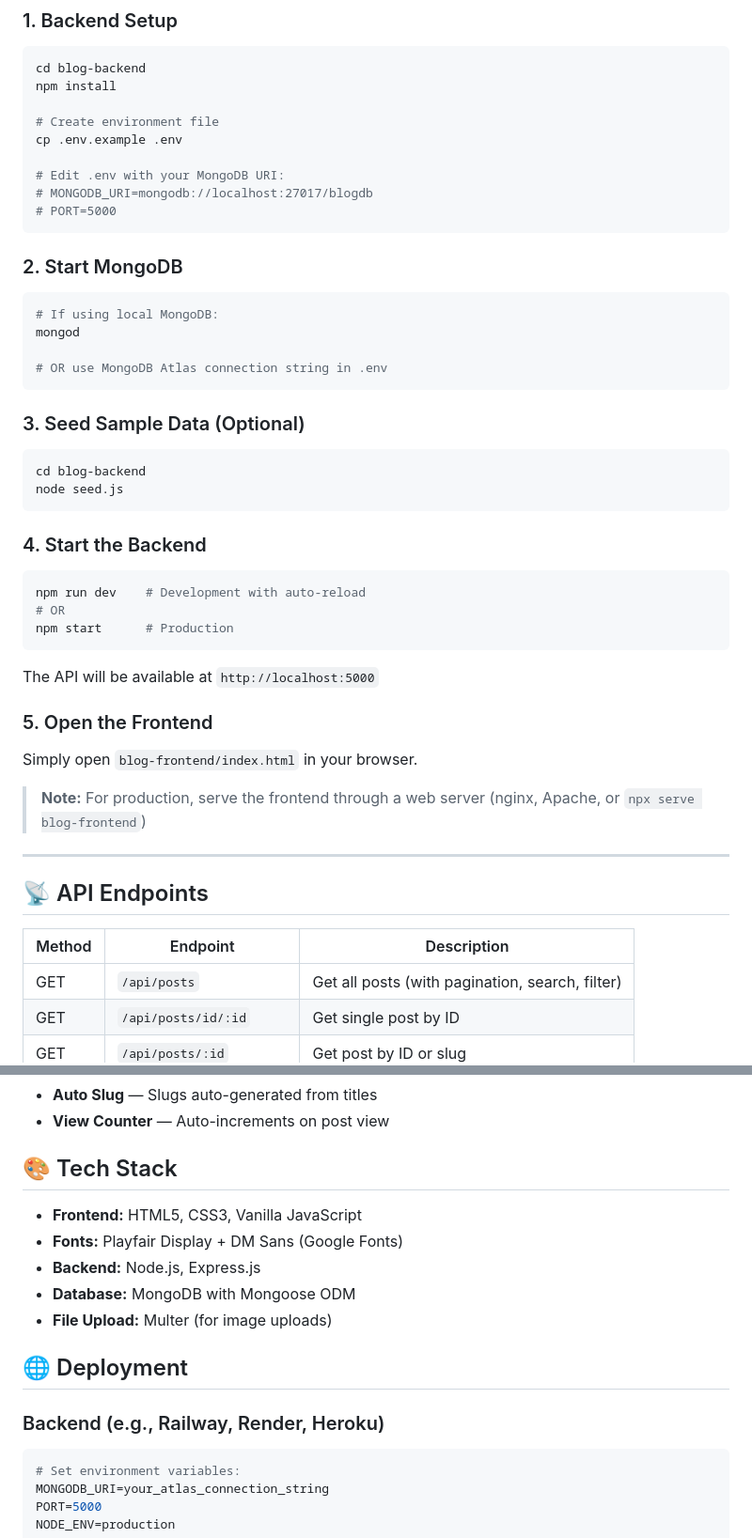
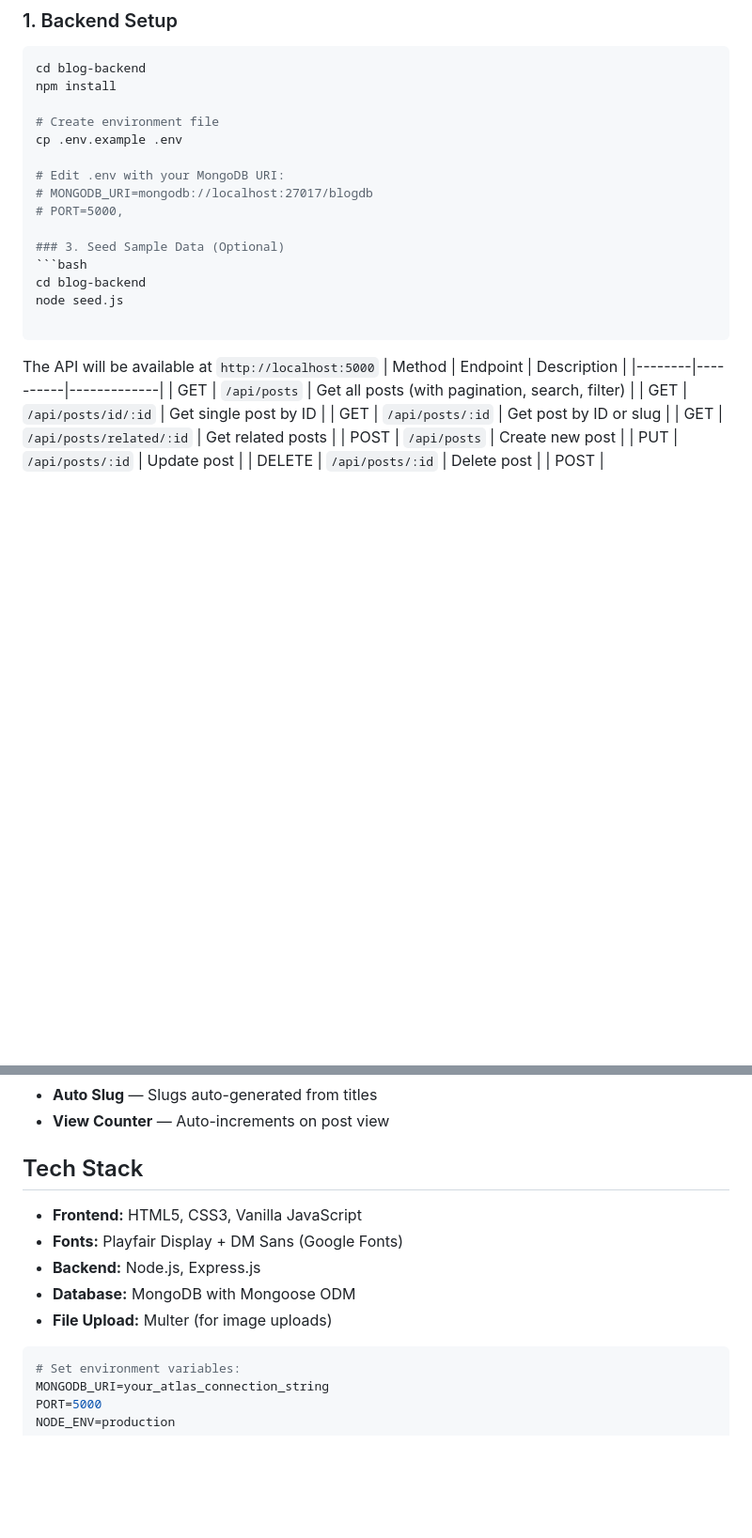
Before and after one commit to aimanfatimaa0101/Aiman-Fatima, a Markdown page: README.md, 2 parts joined by grey strips. Shown at 94% size. Drawn GitHub-style; blank space fills up the shorter version.

Commit message:
Update README.md
Removed introductory section and setup instructions for MongoDB. Updated formatting and section headers for clarity.

````diff
--- a/README.md
+++ b/README.md
@@ -45,40 +36,15 @@ cp .env.example .env
 
 # Edit .env with your MongoDB URI:
 # MONGODB_URI=mongodb://localhost:27017/blogdb
-# PORT=5000
-```
-
-### 2. Start MongoDB
-```bash
-# If using local MongoDB:
-mongod
-
-# OR use MongoDB Atlas connection string in .env
-```
+# PORT=5000,
 
 ### 3. Seed Sample Data (Optional)
 ```bash
 cd blog-backend
 node seed.js
-```
 
-### 4. Start the Backend
-```bash
-npm run dev    # Development with auto-reload
-# OR
-npm start      # Production
 ```
 The API will be available at `http://localhost:5000`
-
-### 5. Open the Frontend
-Simply open `blog-frontend/index.html` in your browser.
-
-> **Note:** For production, serve the frontend through a web server (nginx, Apache, or `npx serve blog-frontend`)
-
----
-
-## 📡 API Endpoints
-
 | Method | Endpoint | Description |
 |--------|----------|-------------|
 | GET | `/api/posts` | Get all posts (with pagination, search, filter) |
@@ -152,7 +114,7 @@ Simply open `blog-frontend/index.html` in your browser.
 - **Auto Slug** — Slugs auto-generated from titles
 - **View Counter** — Auto-increments on post view
 
-## 🎨 Tech Stack
+## Tech Stack
 
 - **Frontend:** HTML5, CSS3, Vanilla JavaScript
 - **Fonts:** Playfair Display + DM Sans (Google Fonts)
@@ -160,9 +122,6 @@ Simply open `blog-frontend/index.html` in your browser.
 - **Database:** MongoDB with Mongoose ODM
 - **File Upload:** Multer (for image uploads)
 
-## 🌐 Deployment
-
-### Backend (e.g., Railway, Render, Heroku)
 ```bash
 # Set environment variables:
 MONGODB_URI=your_atlas_connection_string
````
Also changed, not shown: other parts of README.md (+1 -14 lines).
